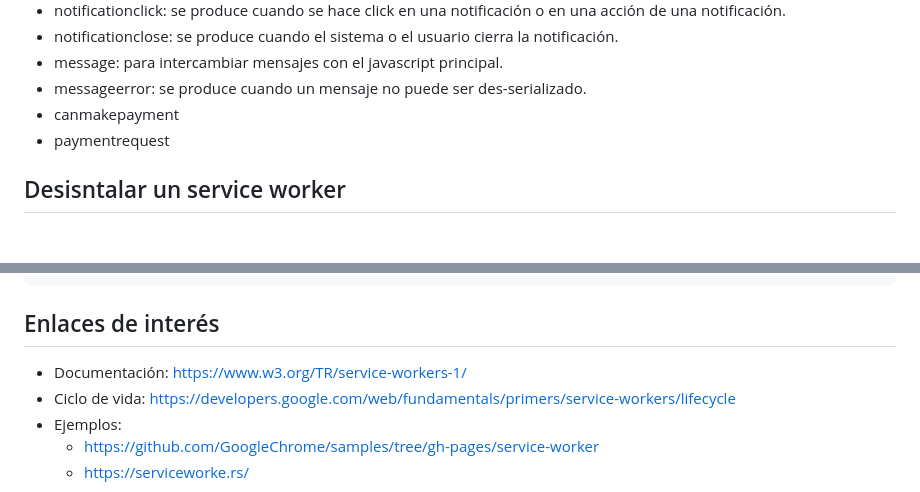
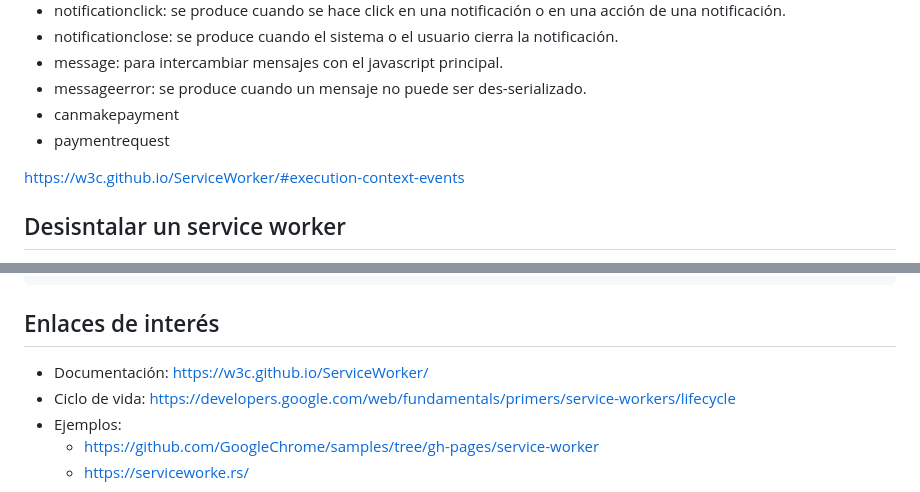
Before and after one commit to carherco/curso-intro-pwa-master-frontend, a Markdown page: doc/service_workers.md, 2 parts joined by grey strips. Drawn GitHub-style; blank space fills up the shorter version.

```diff
--- a/doc/service_workers.md
+++ b/doc/service_workers.md
@@ -75,6 +75,8 @@ Una vez instalado, se activa. Si había otro service worker activo, el nuevo deb
 - canmakepayment
 - paymentrequest
 
+https://w3c.github.io/ServiceWorker/#execution-context-events
+
 ## Desisntalar un service worker
 
 Para desinstalar un SW, hay que llamar al método **unregister()** del objeto *registration* correspondiente a nuestro SW. Existe un método **getRegistrations()** que nos devuelve todos los registros existentes.
@@ -105,7 +107,7 @@ navigator.serviceWorker.controller.postMessage("Client 1 says '"+msg+"'");
 
 ## Enlaces de interés
 
-- Documentación: https://www.w3.org/TR/service-workers-1/
+- Documentación: https://w3c.github.io/ServiceWorker/
 - Ciclo de vida: https://developers.google.com/web/fundamentals/primers/service-workers/lifecycle
 - Ejemplos:
   - https://github.com/GoogleChrome/samples/tree/gh-pages/service-worker
```
Also changed, not shown: doc/manifest.md (+15 -10 lines), doc/offline.md (+0 -2 lines), doc/images/pwa-install-prompt.jpeg (added), 12 other files.
